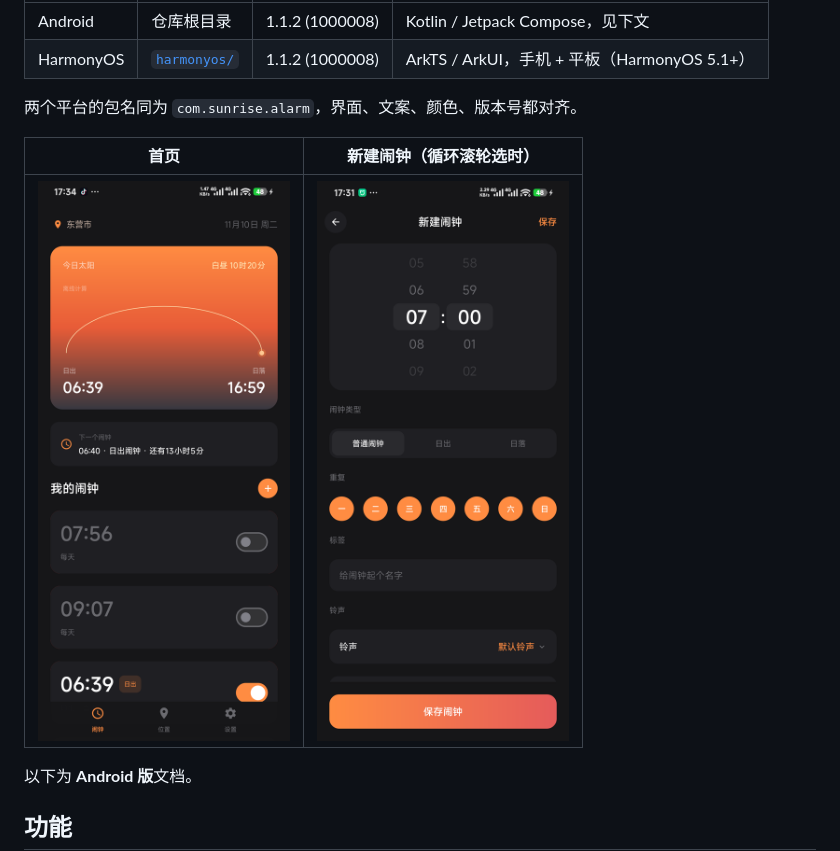
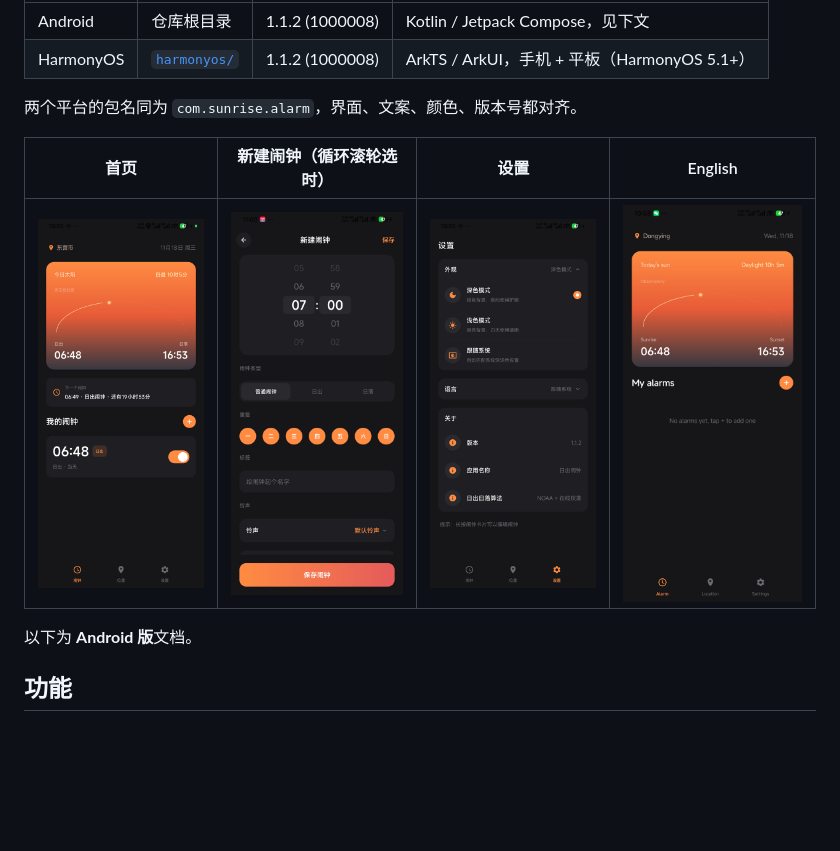
Before and after one commit to wplleo/SunriseAlarm, a Markdown page: README.md, the part around the change. Rendered like a GitHub page; pictures changed too: docs/screenshots/add-alarm.png, docs/screenshots/home-dark.png, docs/screenshots/home-en.png (added); blank space fills up the shorter version.

Commit message:
README 配图换成真机重截的四张：首页、新建闹钟、设置（外观展开）、英文首页

```diff
--- a/README.md
+++ b/README.md
@@ -9,9 +9,9 @@
 
 两个平台的包名同为 `com.sunrise.alarm`，界面、文案、颜色、版本号都对齐。
 
-| 首页 | 新建闹钟（循环滚轮选时） |
-|:---:|:---:|
-| ![首页](docs/screenshots/home-dark.png) | ![新建闹钟](docs/screenshots/add-alarm.png) |
+| 首页 | 新建闹钟（循环滚轮选时） | 设置 | English |
+|:---:|:---:|:---:|:---:|
+| ![首页](docs/screenshots/home-dark.png) | ![新建闹钟](docs/screenshots/add-alarm.png) | ![设置](docs/screenshots/settings.png) | ![English](docs/screenshots/home-en.png) |
 
 以下为 **Android 版**文档。
 
```
